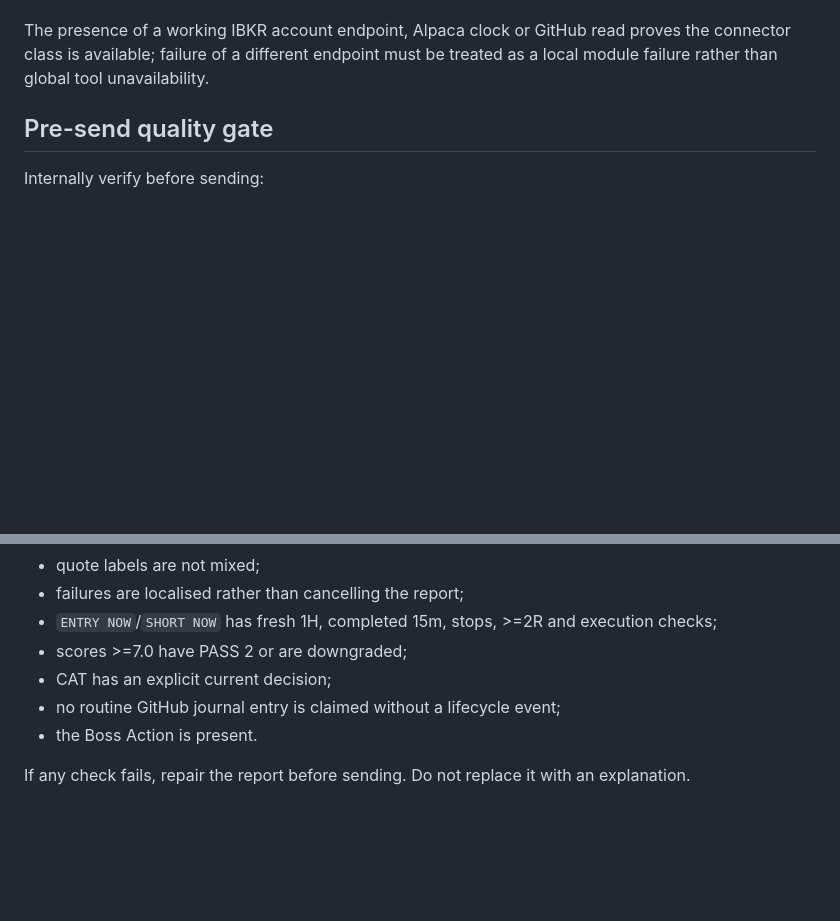
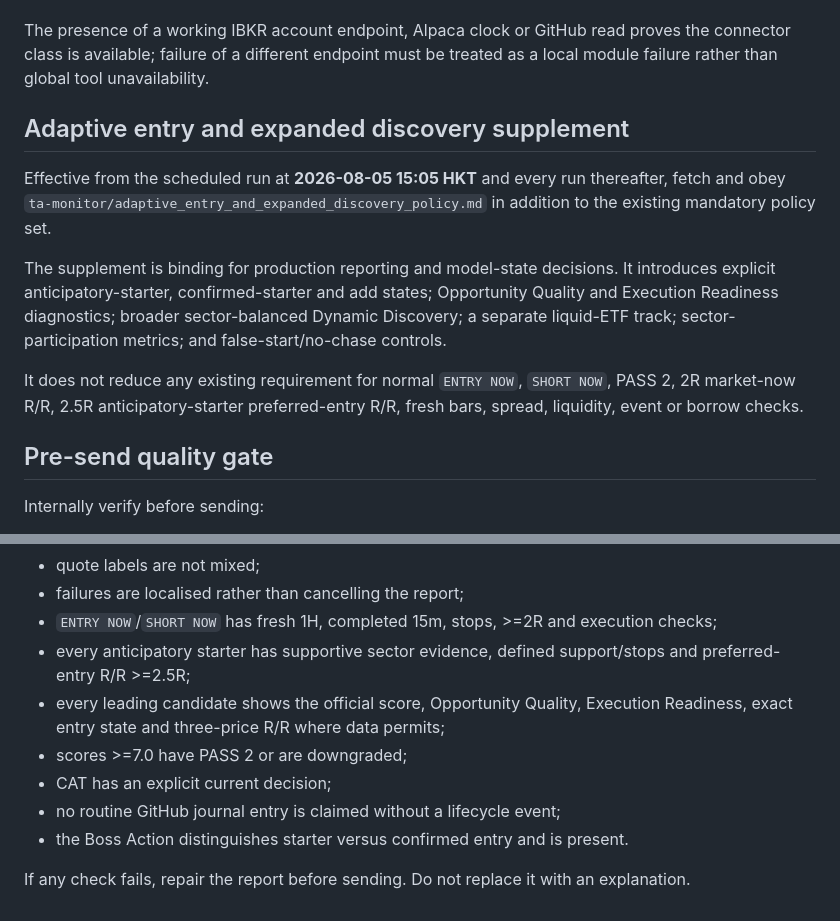
Before and after one commit to loktoto/busan-trip, a Markdown page: ta-monitor/report_delivery_contract.md, 2 parts joined by grey strips. Rendered like a GitHub page; blank space fills up the shorter version.

Commit message:
Activate adaptive entry and expanded discovery from next hourly run

```diff
--- a/ta-monitor/report_delivery_contract.md
+++ b/ta-monitor/report_delivery_contract.md
@@ -129,6 +129,14 @@ Before rendering a non-holiday run, make actual source attempts rather than infe
 
 The presence of a working IBKR account endpoint, Alpaca clock or GitHub read proves the connector class is available; failure of a different endpoint must be treated as a local module failure rather than global tool unavailability.
 
+## Adaptive entry and expanded discovery supplement
+
+Effective from the scheduled run at **2026-08-05 15:05 HKT** and every run thereafter, fetch and obey `ta-monitor/adaptive_entry_and_expanded_discovery_policy.md` in addition to the existing mandatory policy set.
+
+The supplement is binding for production reporting and model-state decisions. It introduces explicit anticipatory-starter, confirmed-starter and add states; Opportunity Quality and Execution Readiness diagnostics; broader sector-balanced Dynamic Discovery; a separate liquid-ETF track; sector-participation metrics; and false-start/no-chase controls.
+
+It does not reduce any existing requirement for normal `ENTRY NOW`, `SHORT NOW`, PASS 2, 2R market-now R/R, 2.5R anticipatory-starter preferred-entry R/R, fresh bars, spread, liquidity, event or borrow checks.
+
 ## Pre-send quality gate
 
 Internally verify before sending:
@@ -143,9 +151,11 @@ Internally verify before sending:
 - quote labels are not mixed;
 - failures are localised rather than cancelling the report;
 - `ENTRY NOW`/`SHORT NOW` has fresh 1H, completed 15m, stops, >=2R and execution checks;
+- every anticipatory starter has supportive sector evidence, defined support/stops and preferred-entry R/R >=2.5R;
+- every leading candidate shows the official score, Opportunity Quality, Execution Readiness, exact entry state and three-price R/R where data permits;
 - scores >=7.0 have PASS 2 or are downgraded;
 - CAT has an explicit current decision;
 - no routine GitHub journal entry is claimed without a lifecycle event;
-- the Boss Action is present.
+- the Boss Action distinguishes starter versus confirmed entry and is present.
 
 If any check fails, repair the report before sending. Do not replace it with an explanation.
```
